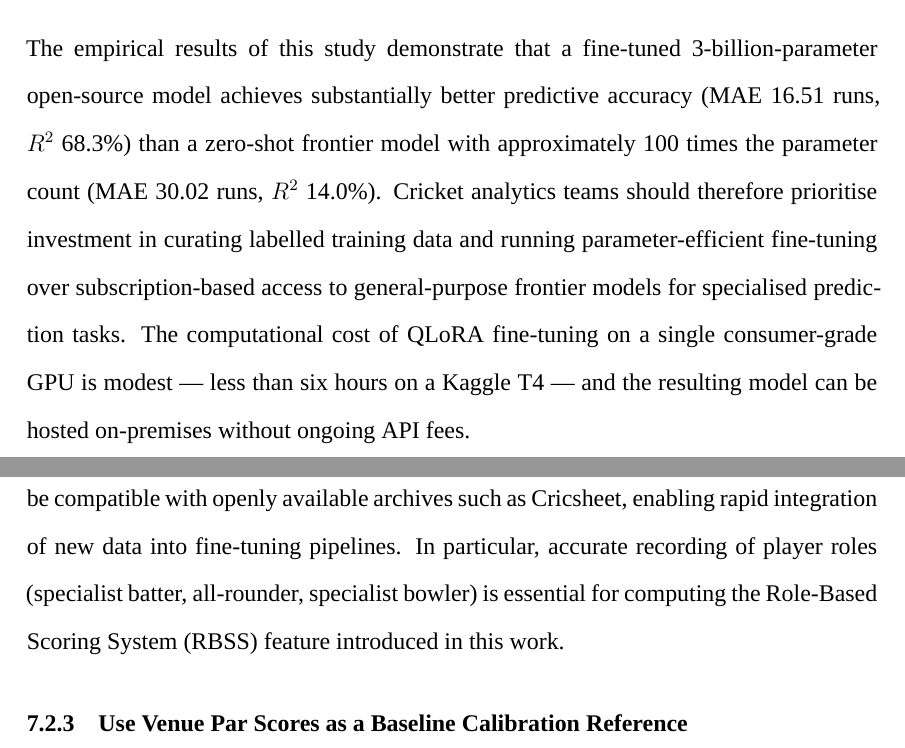
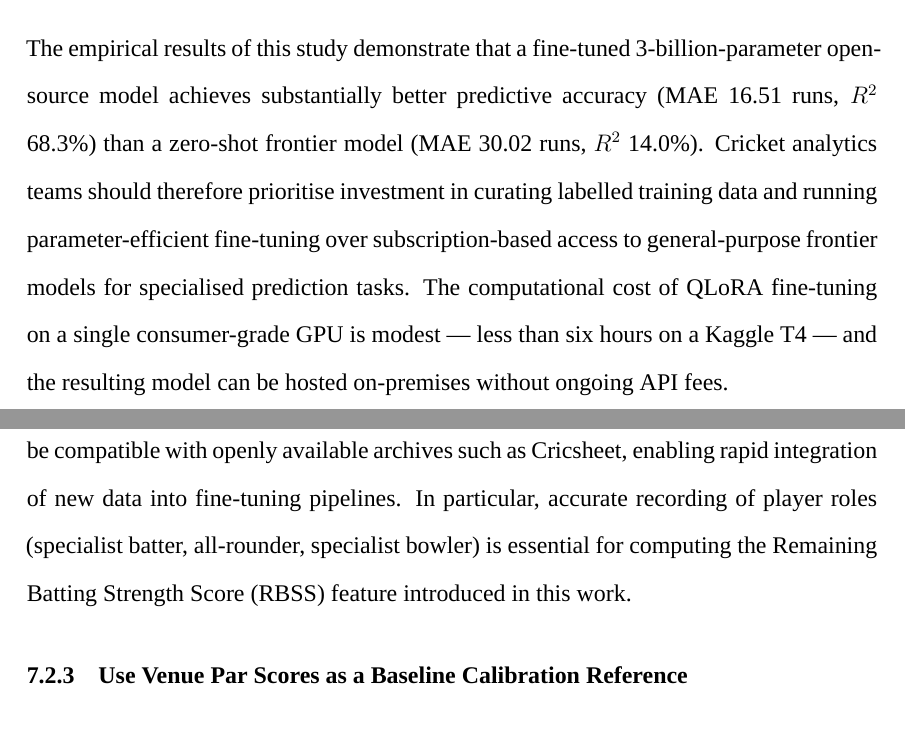
Before and after one commit to DamithR99x/score-prediction, a LaTeX thesis (thesis/main.tex, which reads thesis/chapters/07_recommendations.tex): two parts of pages 71 and 72 of 98, joined at a grey line, cut so that both start at the same text. Compiled offline with XeLaTeX; a missing font is replaced by an installed copy or a similar font.

Commit message:
Refactor code structure for improved readability and maintainability

```diff
--- a/thesis/chapters/07_recommendations.tex
+++ b/thesis/chapters/07_recommendations.tex
@@ -8,11 +8,11 @@ This chapter consolidates actionable recommendations arising from the study, org
 
 \subsection{Adopt Domain-Specific Fine-Tuning Over Frontier Model Prompting}
 
-The empirical results of this study demonstrate that a fine-tuned 3-billion-parameter open-source model achieves substantially better predictive accuracy (MAE 16.51 runs, $R^2$ 68.3\%) than a zero-shot frontier model with approximately 100 times the parameter count (MAE 30.02 runs, $R^2$ 14.0\%). Cricket analytics teams should therefore prioritise investment in curating labelled training data and running parameter-efficient fine-tuning over subscription-based access to general-purpose frontier models for specialised prediction tasks. The computational cost of QLoRA fine-tuning on a single consumer-grade GPU is modest --- less than six hours on a Kaggle T4 --- and the resulting model can be hosted on-premises without ongoing API fees.
+The empirical results of this study demonstrate that a fine-tuned 3-billion-parameter open-source model achieves substantially better predictive accuracy (MAE 16.51 runs, $R^2$ 68.3\%) than a zero-shot frontier model (MAE 30.02 runs, $R^2$ 14.0\%). Cricket analytics teams should therefore prioritise investment in curating labelled training data and running parameter-efficient fine-tuning over subscription-based access to general-purpose frontier models for specialised prediction tasks. The computational cost of QLoRA fine-tuning on a single consumer-grade GPU is modest --- less than six hours on a Kaggle T4 --- and the resulting model can be hosted on-premises without ongoing API fees.
 
 \subsection{Invest in Structured Ball-by-Ball Data Infrastructure}
 
-The quality of score prediction models is fundamentally constrained by the quality and quantity of the underlying ball-by-ball data. Teams and national boards that maintain private performance databases should consider standardising their internal data formats to be compatible with openly available archives such as Cricsheet, enabling rapid integration of new data into fine-tuning pipelines. In particular, accurate recording of player roles (specialist batter, all-rounder, specialist bowler) is essential for computing the Role-Based Scoring System (RBSS) feature introduced in this work.
+The quality of score prediction models is fundamentally constrained by the quality and quantity of the underlying ball-by-ball data. Teams and national boards that maintain private performance databases should consider standardising their internal data formats to be compatible with openly available archives such as Cricsheet, enabling rapid integration of new data into fine-tuning pipelines. In particular, accurate recording of player roles (specialist batter, all-rounder, specialist bowler) is essential for computing the Remaining Batting Strength Score (RBSS) feature introduced in this work.
 
 \subsection{Use Venue Par Scores as a Baseline Calibration Reference}
 
```
Also changed, not shown: thesis/main.pdf, thesis/chapters/07_recommendations.tex (4 more changed lines), 3 other files.
